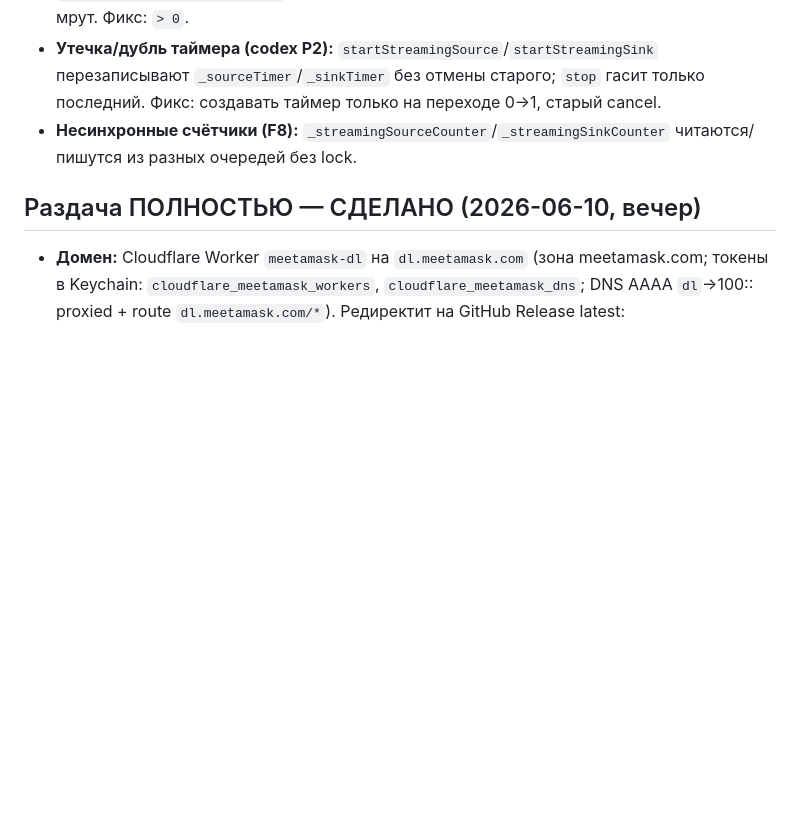
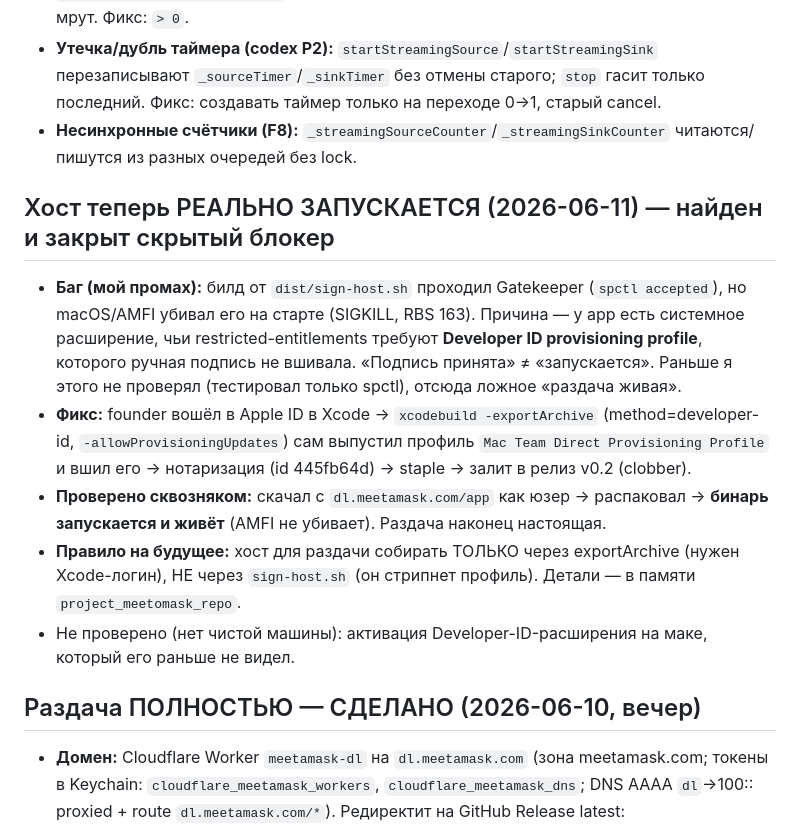
Before and after one commit to metawhisp/meetmask, a Markdown page: PROGRESS.md, the part around the change. Drawn GitHub-style; blank space fills up the shorter version.

Commit message:
progress: host build now actually launches — embedded Developer ID sysext profile
The dist/sign-host.sh build passed Gatekeeper but AMFI SIGKILL'd it (missing
Developer ID provisioning profile for the camera system extension). Fixed via
exportArchive (developer-id) which auto-issues + embeds the profile; re-notarized
(id 445fb64d) and re-uploaded. Verified: fresh download from dl.meetamask.com/app
launches end-to-end.

Co-Authored-By: Claude Fable 5 <noreply@anthropic.com>

```diff
--- a/PROGRESS.md
+++ b/PROGRESS.md
@@ -81,6 +81,13 @@ System Settings → **General → Login Items & Extensions** → секция **
 - **Утечка/дубль таймера (codex P2):** `startStreamingSource`/`startStreamingSink` перезаписывают `_sourceTimer`/`_sinkTimer` без отмены старого; `stop` гасит только последний. Фикс: создавать таймер только на переходе 0→1, старый cancel.
 - **Несинхронные счётчики (F8):** `_streamingSourceCounter`/`_streamingSinkCounter` читаются/пишутся из разных очередей без lock.
 
+## Хост теперь РЕАЛЬНО ЗАПУСКАЕТСЯ (2026-06-11) — найден и закрыт скрытый блокер
+- **Баг (мой промах):** билд от `dist/sign-host.sh` проходил Gatekeeper (`spctl accepted`), но macOS/AMFI убивал его на старте (SIGKILL, RBS 163). Причина — у app есть системное расширение, чьи restricted-entitlements требуют **Developer ID provisioning profile**, которого ручная подпись не вшивала. «Подпись принята» ≠ «запускается». Раньше я этого не проверял (тестировал только spctl), отсюда ложное «раздача живая».
+- **Фикс:** founder вошёл в Apple ID в Xcode → `xcodebuild -exportArchive` (method=developer-id, `-allowProvisioningUpdates`) сам выпустил профиль `Mac Team Direct Provisioning Profile` и вшил его → нотаризация (id 445fb64d) → staple → залит в релиз v0.2 (clobber).
+- **Проверено сквозняком:** скачал с `dl.meetamask.com/app` как юзер → распаковал → **бинарь запускается и живёт** (AMFI не убивает). Раздача наконец настоящая.
+- **Правило на будущее:** хост для раздачи собирать ТОЛЬКО через exportArchive (нужен Xcode-логин), НЕ через `sign-host.sh` (он стрипнет профиль). Детали — в памяти `project_meetomask_repo`.
+- Не проверено (нет чистой машины): активация Developer-ID-расширения на маке, который его раньше не видел.
+
 ## Раздача ПОЛНОСТЬЮ — СДЕЛАНО (2026-06-10, вечер)
 - **Домен:** Cloudflare Worker `meetamask-dl` на `dl.meetamask.com` (зона meetamask.com; токены в Keychain: `cloudflare_meetamask_workers`, `cloudflare_meetamask_dns`; DNS AAAA `dl`→100:: proxied + route `dl.meetamask.com/*`). Редиректит на GitHub Release latest:
   - `https://dl.meetamask.com/app` → MEETAMASK.zip (хост, 844K)
```
